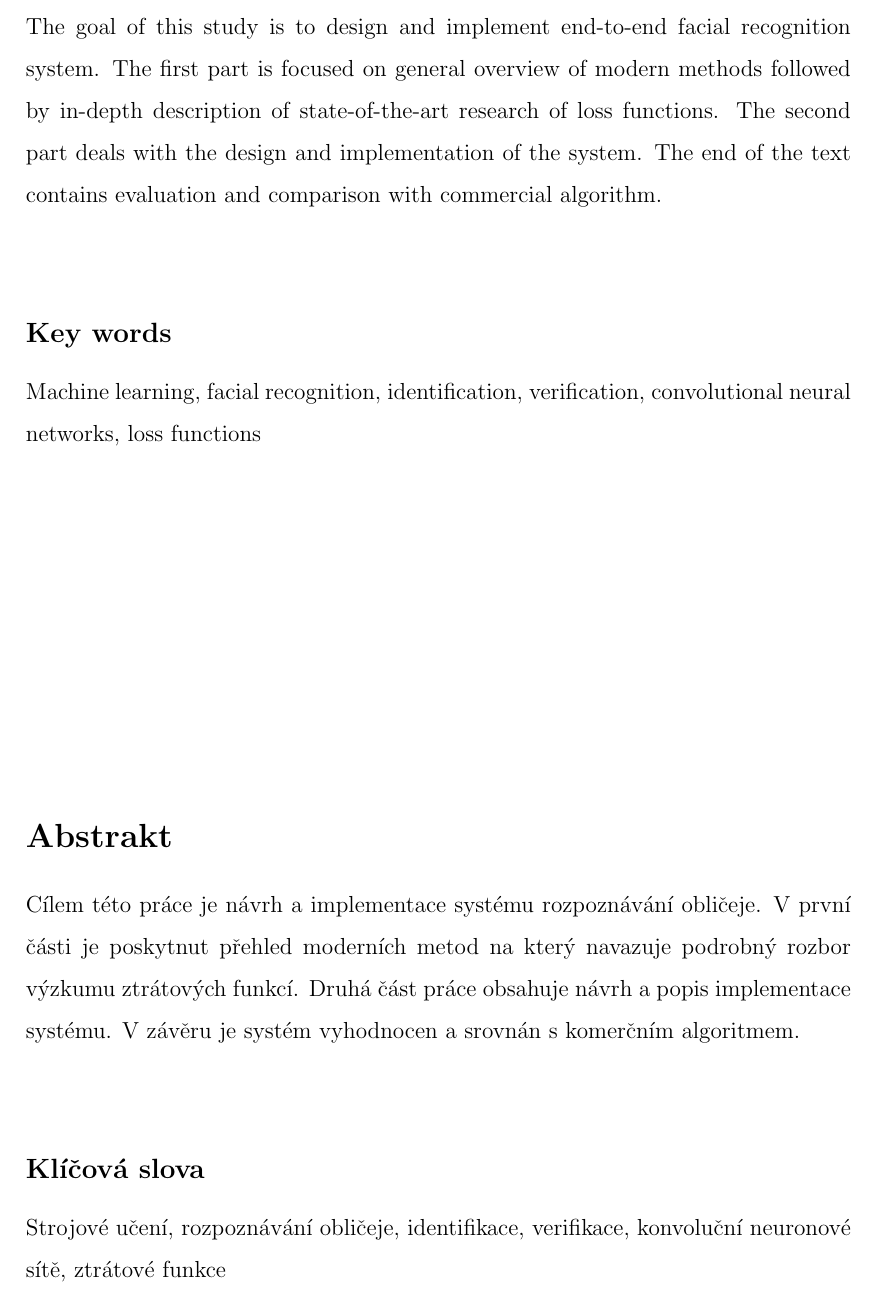
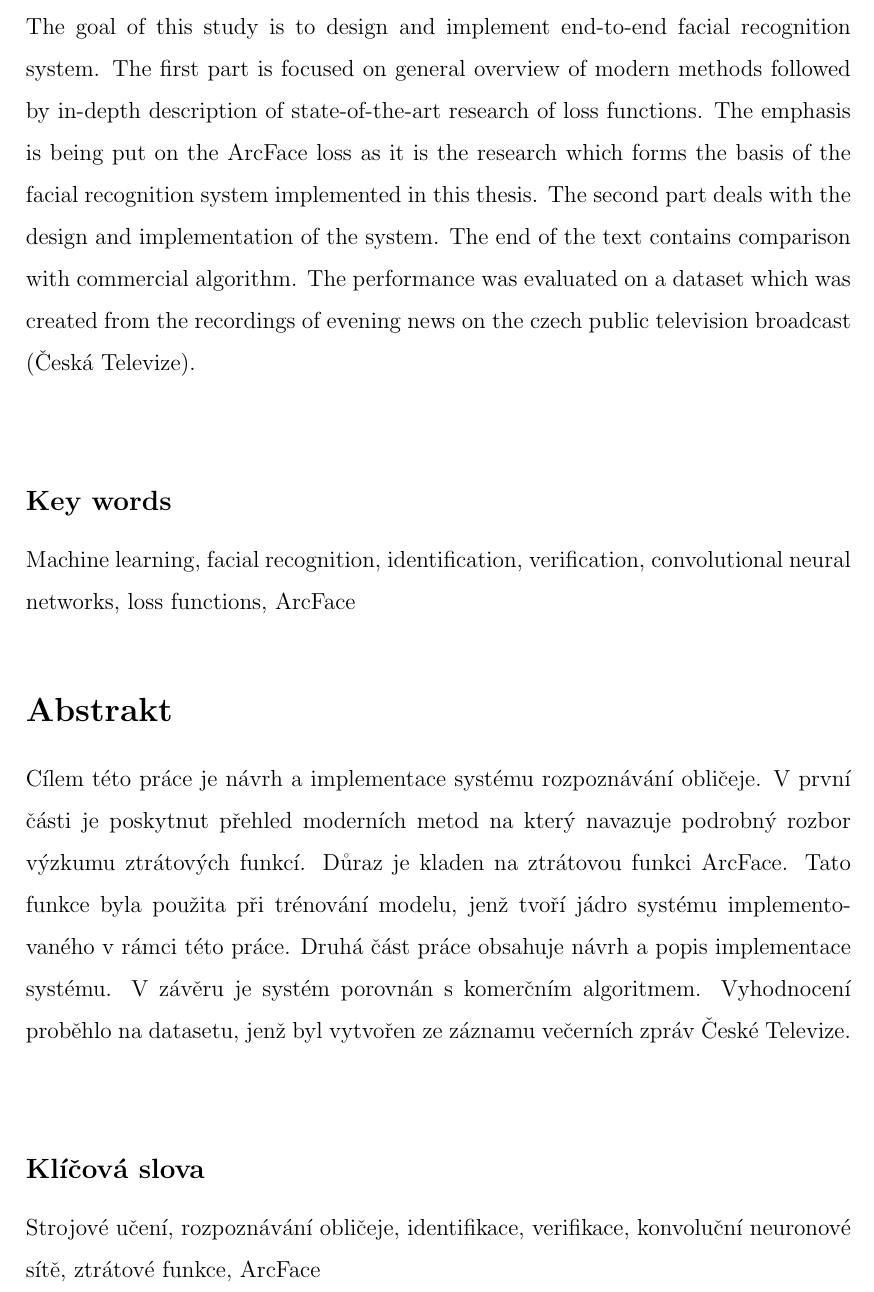
Before and after one commit to benesjan/master-thesis, a LaTeX thesis (thesis.tex, which reads abstract.tex): part of page 5 of 56, cut so that both start at the same text. Compiled offline with pdfLaTeX.

Commit message:
Extended abstract, version incrementation.

```diff
--- a/abstract.tex
+++ b/abstract.tex
@@ -2,23 +2,31 @@
 The goal of this study is to design and implement end-to-end facial recognition system.
 The first part is focused on general overview of modern methods followed by in-depth description of
 state-of-the-art research of loss functions.
+The emphasis is being put on the ArcFace loss as it is the research which forms the basis of the facial recognition
+system implemented in this thesis.
 The second part deals with the design and implementation of the system.
-The end of the text contains evaluation and comparison with commercial algorithm.
+The end of the text contains comparison with commercial algorithm.
+The performance was evaluated on a dataset which was created from the recordings of evening news on the czech public
+television broadcast (Česká Televize).
 
 \vspace{1cm}
 
 \subsection*{Key words}
-Machine learning, facial recognition, identification, verification, convolutional neural networks, loss functions
+Machine learning, facial recognition, identification, verification, convolutional neural networks, loss functions,
+ArcFace
 
 \vfill
 
 \section*{Abstrakt}
 Cílem této práce je návrh a implementace systému rozpoznávání obličeje.
 V první části je poskytnut přehled moderních metod na který navazuje podrobný rozbor výzkumu ztrátových funkcí.
+Důraz je kladen na ztrátovou funkci ArcFace.
+Tato funkce byla použita při trénování modelu, jenž tvoří jádro systému implementovaného v rámci této práce.
 Druhá část práce obsahuje návrh a popis implementace systému.
-V závěru je systém vyhodnocen a srovnán s komerčním algoritmem.
+V závěru je systém porovnán s komerčním algoritmem.
+Vyhodnocení proběhlo na datasetu, jenž byl vytvořen ze záznamu večerních zpráv České Televize.
 
 \vspace{1cm}
 
 \subsection*{Klíčová slova}
-Strojové učení, rozpoznávání obličeje, identifikace, verifikace, konvoluční neuronové sítě, ztrátové funkce
+Strojové učení, rozpoznávání obličeje, identifikace, verifikace, konvoluční neuronové sítě, ztrátové funkce, ArcFace
```
Also changed, not shown: 1 other file.
